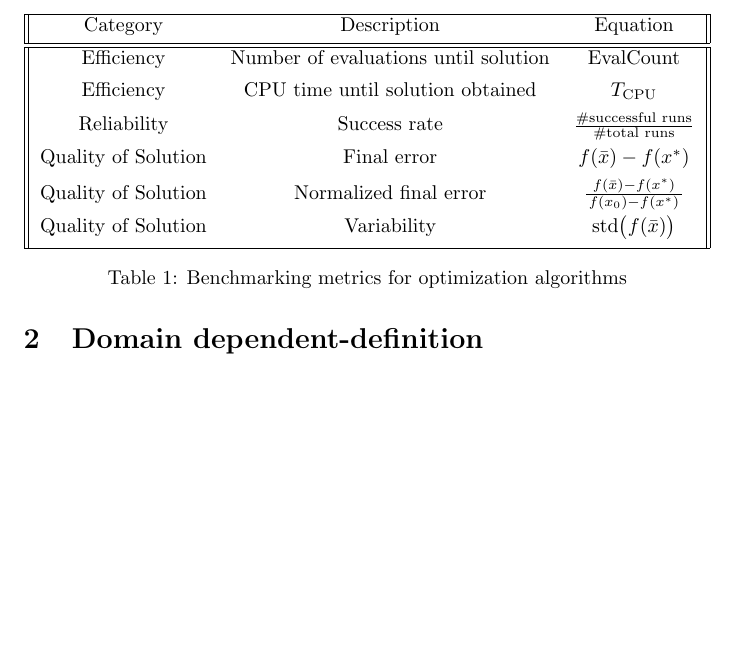
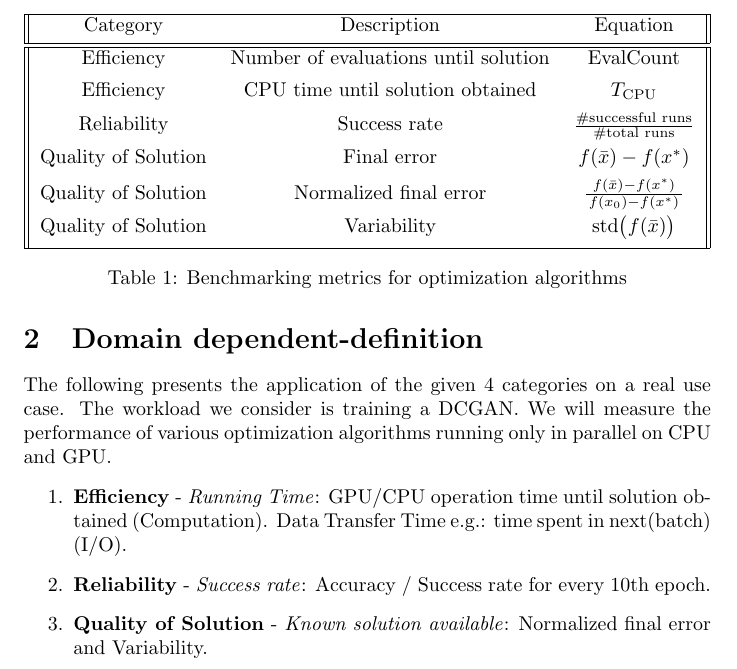
Before and after one commit to lhahner/opti-perf, a LaTeX paper (docs/notes/benchmark_definition.tex): part of page 2 of 2, cut so that both start at the same text, the shorter picture padded with empty space. Compiled offline with pdfLaTeX.

```diff
--- a/docs/notes/benchmark_definition.tex
+++ b/docs/notes/benchmark_definition.tex
@@ -40,4 +40,10 @@
 \end{table}
 
 \section{Domain dependent-definition}
+The following presents the application of the given 4 categories on a real use case. The workload we consider is training a DCGAN. We will measure the performance of various optimization algorithms running only in parallel on CPU and GPU.
+\begin{enumerate}
+	\item \textbf{Efficiency} - \textit{Running Time}: GPU/CPU operation time until solution obtained (Computation). Data Transfer Time e.g.: time spent in next(batch) (I/O).
+	\item \textbf{Reliability} - \textit{Success rate}: Accuracy / Success rate for every 10th epoch.
+	\item \textbf{Quality of Solution} - \textit{Known solution available}: Normalized final error and Variability.
+\end{enumerate}
 \end{document}
```
Also changed, not shown: docs/README.md, docs/notes/benchmark_definition.pdf, docs/references/AdaR-an-adaptive-gradient-method-with-cyclical-restarting-of-moment-estimations.pdf (added), docs/references/a-performance-comparison-of.cuda-and-opencl.pdf (added), docs/references/a-review-of-optimization-algorithms-for-training-neural-networks.pdf (added), docs/references/a-survey-of-optimization-methods-from-a-machine-learning-perspective.pdf (added), 3 other files.
